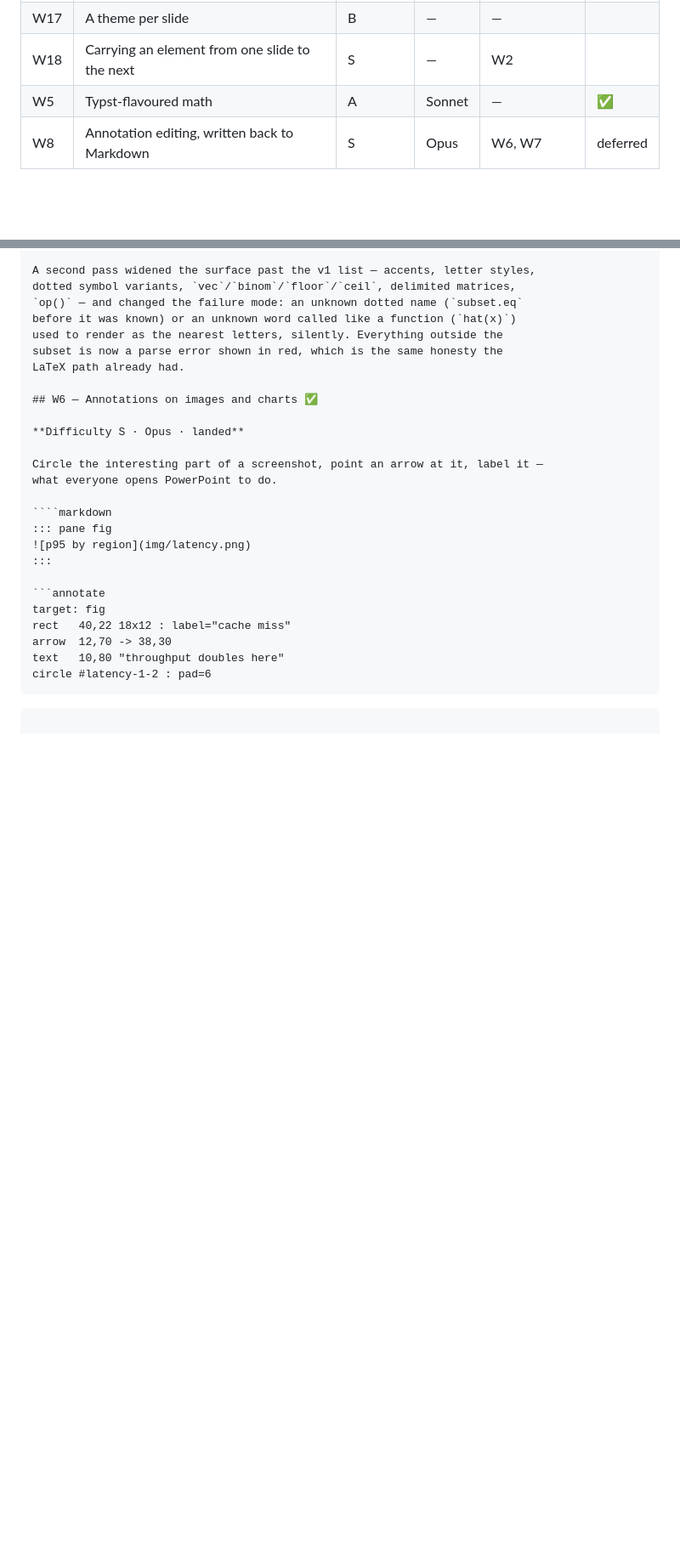
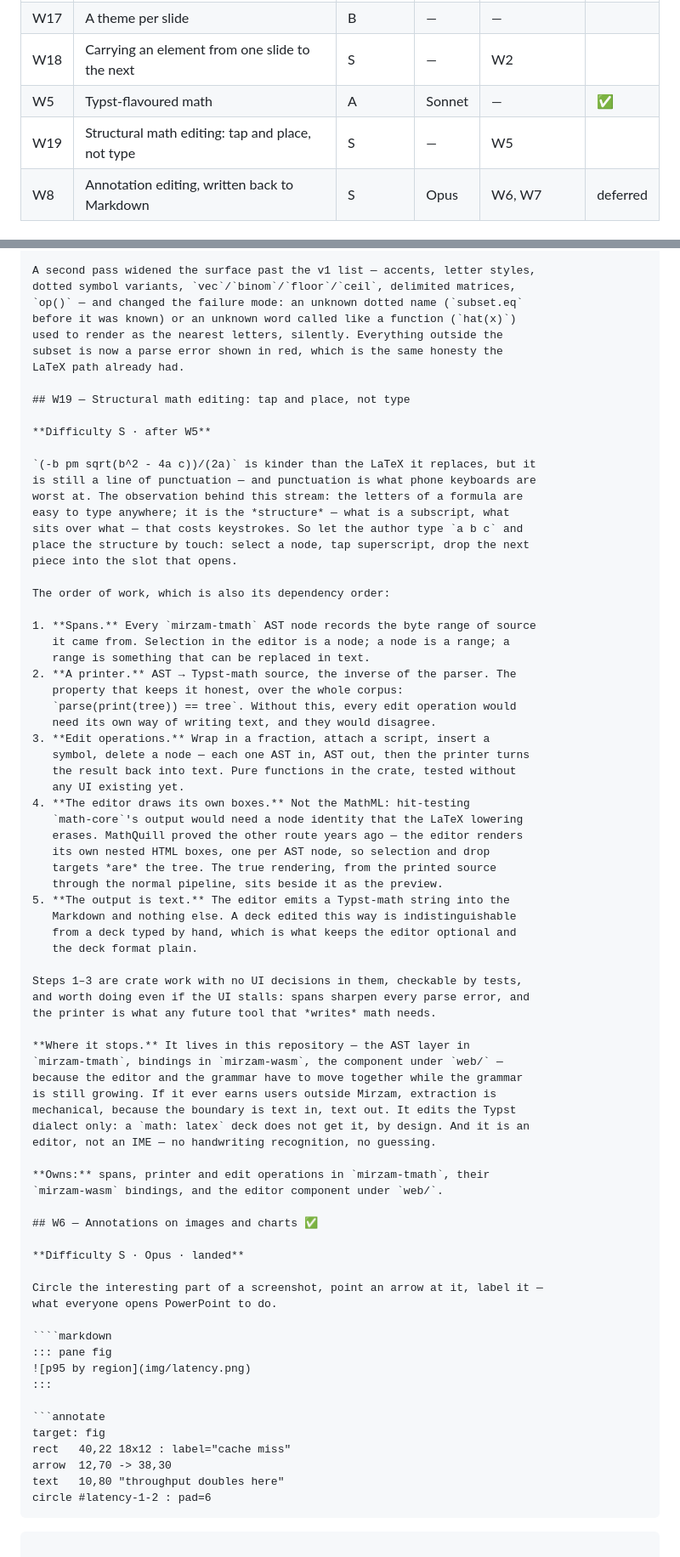
Before and after one commit to ayatough/Mirzam, a Markdown page: docs/workstreams.md, 2 parts joined by grey strips. Shown at 85% size. GitHub-like rendering; blank space fills up the shorter version.

Commit message:
Plan W19: structural math editing, tap and place, not type
The letters of a formula are easy to type on any keyboard; the structure -
what is a subscript, what sits over what - is what costs keystrokes, and on
a phone it is what makes formulas unwritable. The brief plans an editor
where the author types the letters and places the structure by touch,
building on W5's AST: spans first, then a printer whose round-trip property
(parse of print equals the tree) anchors every edit operation, then the
operations themselves - all crate work checkable by tests before any UI
exists. The editor draws its own boxes per AST node rather than hit-testing
MathML, and emits plain Typst-math text, which is what keeps it optional
and the deck format plain. It stays in this repository while the grammar it
edits is still growing; the text-in-text-out boundary makes later
extraction mechanical if it ever earns users outside Mirzam.

Co-Authored-By: Claude Fable 5 <noreply@anthropic.com>
Claude-Session: https://claude.ai/code/session_01Tcz11jb9f313RSHw25txbv

```diff
--- a/docs/workstreams.md
+++ b/docs/workstreams.md
@@ -71,6 +71,7 @@ there is. The model column follows from that:
 | W17 | A theme per slide | B | — | — | |
 | W18 | Carrying an element from one slide to the next | S | — | W2 | |
 | W5 | Typst-flavoured math | A | Sonnet | — | ✅ |
+| W19 | Structural math editing: tap and place, not type | S | — | W5 | |
 | W8 | Annotation editing, written back to Markdown | S | Opus | W6, W7 | deferred |
 
 ### What is deferred, and why
@@ -895,6 +896,57 @@ used to render as the nearest letters, silently. Everything outside the
 subset is now a parse error shown in red, which is the same honesty the
 LaTeX path already had.
 
+## W19 — Structural math editing: tap and place, not type
+
+**Difficulty S · after W5**
+
+`(-b pm sqrt(b^2 - 4a c))/(2a)` is kinder than the LaTeX it replaces, but it
+is still a line of punctuation — and punctuation is what phone keyboards are
+worst at. The observation behind this stream: the letters of a formula are
+easy to type anywhere; it is the *structure* — what is a subscript, what
+sits over what — that costs keystrokes. So let the author type `a b c` and
+place the structure by touch: select a node, tap superscript, drop the next
+piece into the slot that opens.
+
+The order of work, which is also its dependency order:
+
+1. **Spans.** Every `mirzam-tmath` AST node records the byte range of source
+   it came from. Selection in the editor is a node; a node is a range; a
+   range is something that can be replaced in text.
+2. **A printer.** AST → Typst-math source, the inverse of the parser. The
+   property that keeps it honest, over the whole corpus:
+   `parse(print(tree)) == tree`. Without this, every edit operation would
+   need its own way of writing text, and they would disagree.
+3. **Edit operations.** Wrap in a fraction, attach a script, insert a
+   symbol, delete a node — each one AST in, AST out, then the printer turns
+   the result back into text. Pure functions in the crate, tested without
+   any UI existing yet.
+4. **The editor draws its own boxes.** Not the MathML: hit-testing
+   `math-core`'s output would need a node identity that the LaTeX lowering
+   erases. MathQuill proved the other route years ago — the editor renders
+   its own nested HTML boxes, one per AST node, so selection and drop
+   targets *are* the tree. The true rendering, from the printed source
+   through the normal pipeline, sits beside it as the preview.
+5. **The output is text.** The editor emits a Typst-math string into the
+   Markdown and nothing else. A deck edited this way is indistinguishable
+   from a deck typed by hand, which is what keeps the editor optional and
+   the deck format plain.
+
+Steps 1–3 are crate work with no UI decisions in them, checkable by tests,
+and worth doing even if the UI stalls: spans sharpen every parse error, and
+the printer is what any future tool that *writes* math needs.
+
+**Where it stops.** It lives in this repository — the AST layer in
+`mirzam-tmath`, bindings in `mirzam-wasm`, the component under `web/` —
+because the editor and the grammar have to move together while the grammar
+is still growing. If it ever earns users outside Mirzam, extraction is
+mechanical, because the boundary is text in, text out. It edits the Typst
+dialect only: a `math: latex` deck does not get it, by design. And it is an
+editor, not an IME — no handwriting recognition, no guessing.
+
+**Owns:** spans, printer and edit operations in `mirzam-tmath`, their
+`mirzam-wasm` bindings, and the editor component under `web/`.
+
 ## W6 — Annotations on images and charts ✅
 
 **Difficulty S · Opus · landed**
```
Also changed, not shown: docs/roadmap.md (+1 -0 lines).
